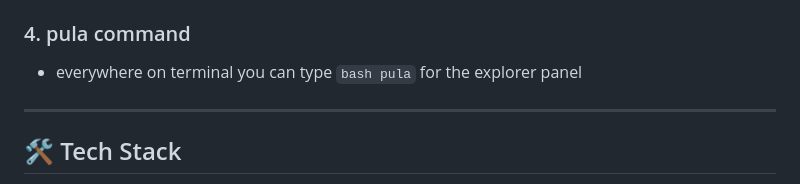
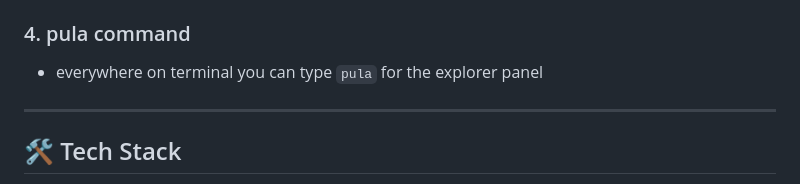
Before and after one commit to PuLaTeam/PuLa-explorer, a Markdown page: README.md, the part around the change. GitHub-like rendering.

Commit message:
Fix typo in README for 'pula' command

````diff
--- a/README.md
+++ b/README.md
@@ -85,7 +85,7 @@ The interactive installer will ask you for a primary port (default: `8586`):
 - **Password:** `admin` *(Can be changed from the Settings app)*
 
 ### 4. pula command
-- everywhere on terminal you can type ```bash pula``` for the explorer panel
+- everywhere on terminal you can type ```pula``` for the explorer panel
 
 ---
 
````
